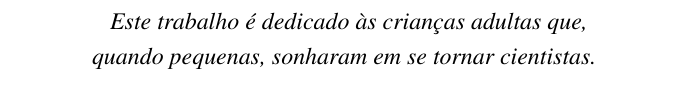
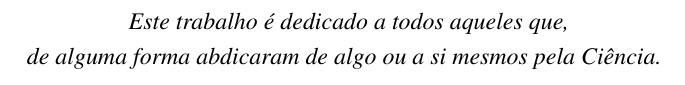
Before and after one commit to Mxrcon/tcc_biotecnologia, a LaTeX thesis (main.tex, which reads pre-textuais/01_dedicatoria.tex): part of page 6 of 32, cut so that both start at the same text. Compiled offline with pdfLaTeX.

Commit message:
adding a dedicatory

```diff
--- a/pre-textuais/01_dedicatoria.tex
+++ b/pre-textuais/01_dedicatoria.tex
@@ -1,5 +1,5 @@
 \vspace*{\fill}
    \centering
    \noindent
-   \textit{Este trabalho é dedicado às crianças adultas que,\\
-   quando pequenas, sonharam em se tornar cientistas.} \vspace*{\fill}
+   \textit{Este trabalho é dedicado a todos aqueles que,\\
+   de alguma forma abdicaram de algo ou a si mesmos pela Ciência.} \vspace*{\fill}
```
